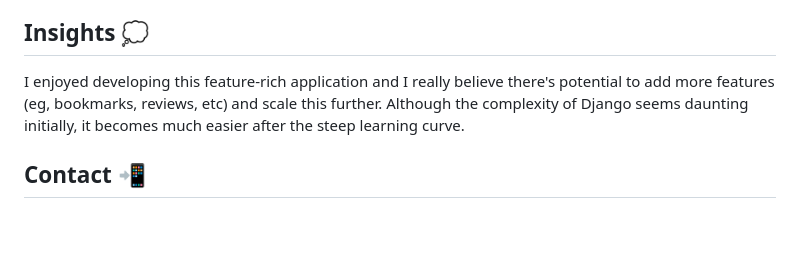
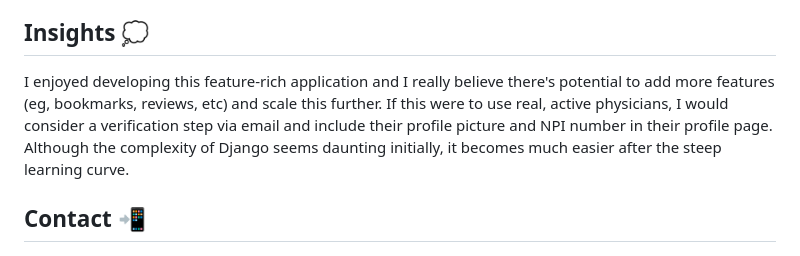
Before and after one commit to smhussain5/HCP-Django-Python, a Markdown page: README.md, the part around the change. Drawn GitHub-style; blank space fills up the shorter version.

```diff
--- a/README.md
+++ b/README.md
@@ -34,7 +34,7 @@ Originally, I wanted to add a "bookmark" feature so users can find their physici
 
 ## Insights 💭
 
-I enjoyed developing this feature-rich application and I really believe there's potential to add more features (eg, bookmarks, reviews, etc) and scale this further. Although the complexity of Django seems daunting initially, it becomes much easier after the steep learning curve.
+I enjoyed developing this feature-rich application and I really believe there's potential to add more features (eg, bookmarks, reviews, etc) and scale this further. If this were to use real, active physicians, I would consider a verification step via email and include their profile picture and NPI number in their profile page. Although the complexity of Django seems daunting initially, it becomes much easier after the steep learning curve.
 
 ## Contact 📲
 
```
